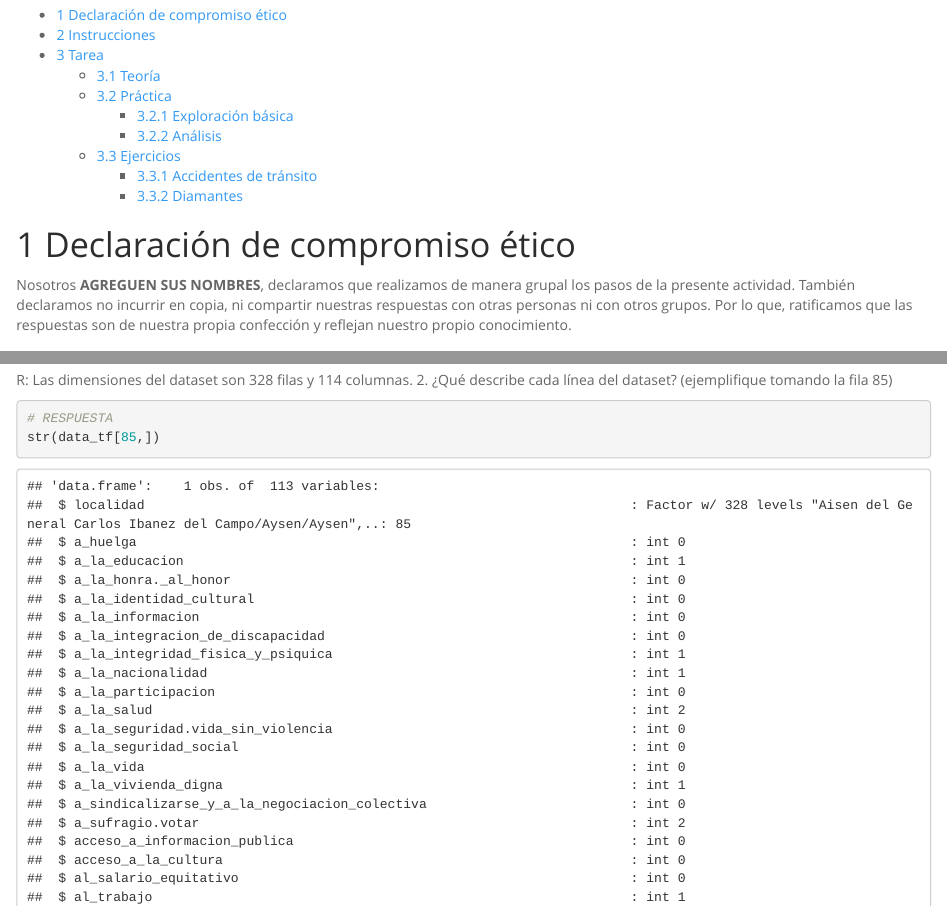
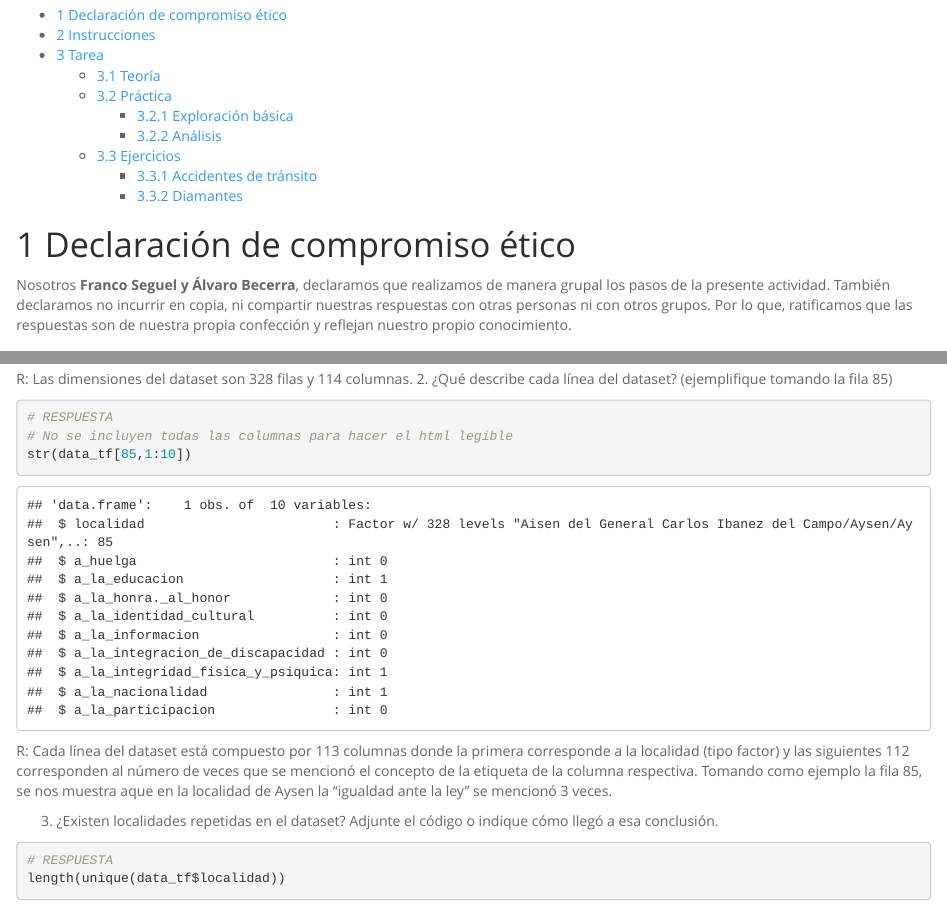
Before and after one commit to francosodoxo/DM-tarea1, an R Markdown document (Tarea_1.Rmd): the page in a window 1100 px wide, from 130 px down, and a second part further down, joined at a grey line. The pictures show the output file Tarea_1.html that the author committed with the source, opened offline.

Commit message:
Tarea finalizada y kniteable

````diff
--- a/Tarea_1.Rmd
+++ b/Tarea_1.Rmd
@@ -12,7 +12,7 @@ output:
 ---
 
 # Declaración de compromiso ético
-Nosotros **AGREGUEN SUS NOMBRES**, declaramos que realizamos de manera grupal los pasos de la presente actividad. También declaramos no incurrir en copia, ni compartir nuestras respuestas con otras personas ni con otros grupos. Por lo que, ratificamos que las respuestas son de nuestra propia confección y reflejan nuestro propio conocimiento.
+Nosotros **Franco Seguel y Álvaro Becerra**, declaramos que realizamos de manera grupal los pasos de la presente actividad. También declaramos no incurrir en copia, ni compartir nuestras respuestas con otras personas ni con otros grupos. Por lo que, ratificamos que las respuestas son de nuestra propia confección y reflejan nuestro propio conocimiento.
 
 # Instrucciones
 
@@ -107,7 +103,8 @@ R: Las dimensiones del dataset son 328 filas y 114 columnas.
 
 ```{r}
 # RESPUESTA
-str(data_tf[85,])
+# No se incluyen todas las columnas para hacer el html legible
+str(data_tf[85,1:10])
 ```
 R: Cada línea del dataset está compuesto por 113 columnas donde la primera corresponde a la localidad (tipo factor) y las siguientes 112 corresponden al número de veces que se mencionó el concepto de la etiqueta de la columna respectiva. Tomando como ejemplo la fila 85, se nos muestra aque en la localidad de Aysen la "igualdad ante la ley" se mencionó 3 veces.
 
@@ -115,7 +112,7 @@ R: Cada línea del dataset está compuesto por 113 columnas donde la primera cor
 
 ```{r}
 # RESPUESTA
-unique(data_tf$localidad)
+length(unique(data_tf$localidad))
 ```
 La función unique entrega 328 valores diferentes que coinciden con la cantidad de filas del dataset concluyendo que no existen datos duplicados. Sin enbargo la función unique opera bajo el supuesto de que los datos se encuentran bien ingresados, errores en tildes o codificación que pudiesen significar duplicación no están siendo analizados.
 
````
Also changed, not shown: Tarea_1.html, Tarea_1.Rmd (13 more changed lines).
